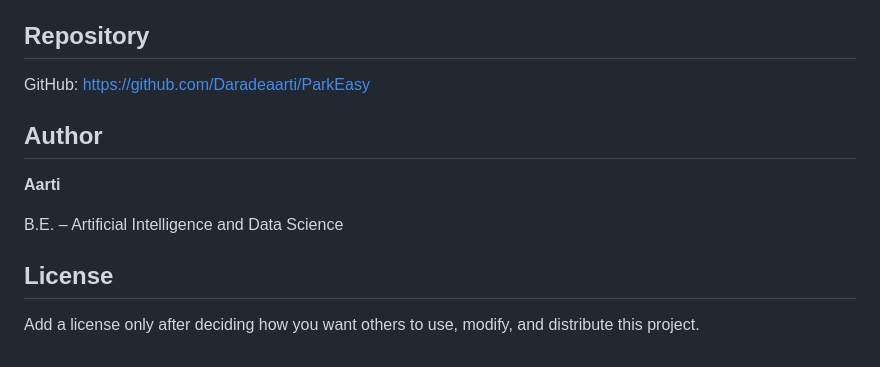
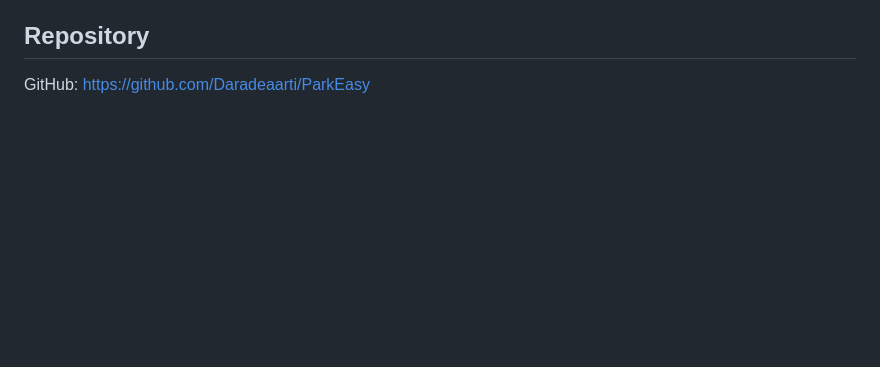
Before and after one commit to Daradeaarti/ParkEasy, a Markdown page: README.md, the part around the change. Rendered like a GitHub page; blank space fills up the shorter version.

```diff
--- a/README.md
+++ b/README.md
@@ -113,13 +113,3 @@ This project provides practical experience with web application development, PHP
 ## Repository
 
 GitHub: https://github.com/Daradeaarti/ParkEasy
-
-## Author
-
-**Aarti**
-
-B.E. – Artificial Intelligence and Data Science
-
-## License
-
-Add a license only after deciding how you want others to use, modify, and distribute this project.
```
